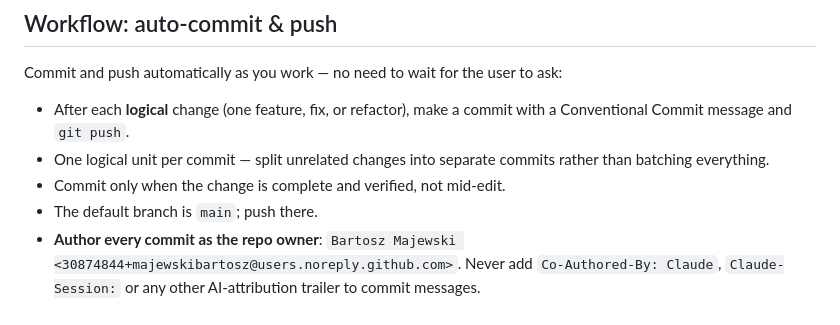
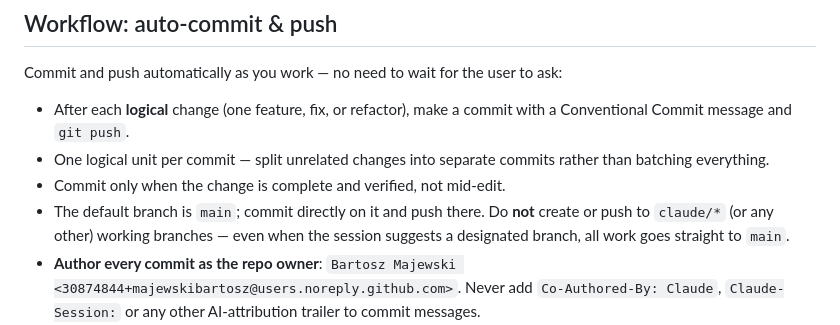
Before and after one commit to majewskibartosz/mounyaro, a Markdown page: CLAUDE.md, the part around the change. Rendered like a GitHub page.

Commit message:
docs: all work goes directly to main, no working branches

```diff
--- a/CLAUDE.md
+++ b/CLAUDE.md
@@ -43,6 +43,6 @@ Commit and push automatically as you work — no need to wait for the user to as
 - After each **logical** change (one feature, fix, or refactor), make a commit with a Conventional Commit message and `git push`.
 - One logical unit per commit — split unrelated changes into separate commits rather than batching everything.
 - Commit only when the change is complete and verified, not mid-edit.
-- The default branch is `main`; push there.
+- The default branch is `main`; commit directly on it and push there. Do **not** create or push to `claude/*` (or any other) working branches — even when the session suggests a designated branch, all work goes straight to `main`.
 - **Author every commit as the repo owner**: `Bartosz Majewski <30874844+majewskibartosz@users.noreply.github.com>`. Never add `Co-Authored-By: Claude`, `Claude-Session:` or any other AI-attribution trailer to commit messages.
 - **Disable commit signing before the first commit** (`git config commit.gpgsign false`): the container's global config signs with an infrastructure key that GitHub shows as "Unverified" on the owner's commits.
```
